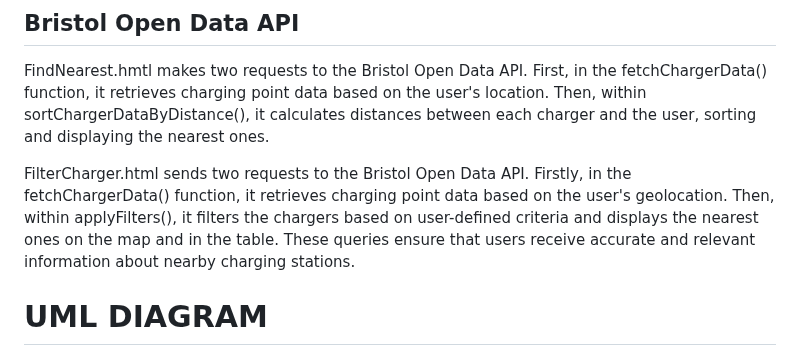
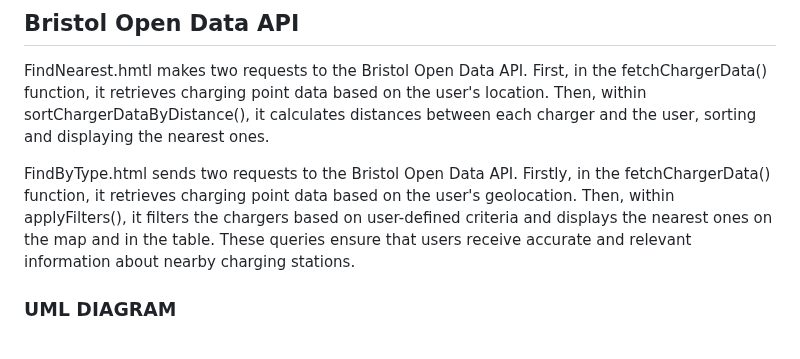
Before and after one commit to s2-udom/s2-udom.github.io, a Markdown page: docs/implementation.md, the part around the change. Drawn GitHub-style.

```diff
--- a/docs/implementation.md
+++ b/docs/implementation.md
@@ -42,8 +42,8 @@ The main app uses data from Bristol Open Data, and uses maps supplied by Mapbox.
 ## Bristol Open Data API
 FindNearest.hmtl makes two requests to the Bristol Open Data API. First, in the fetchChargerData() function, it retrieves charging point data based on the user's location. Then, within sortChargerDataByDistance(), it calculates distances between each charger and the user, sorting and displaying the nearest ones.
 
-FilterCharger.html sends two requests to the Bristol Open Data API. Firstly, in the fetchChargerData() function, it retrieves charging point data based on the user's geolocation. Then, within applyFilters(), it filters the chargers based on user-defined criteria and displays the nearest ones on the map and in the table. These queries ensure that users receive accurate and relevant information about nearby charging stations.<br>
+FindByType.html sends two requests to the Bristol Open Data API. Firstly, in the fetchChargerData() function, it retrieves charging point data based on the user's geolocation. Then, within applyFilters(), it filters the chargers based on user-defined criteria and displays the nearest ones on the map and in the table. These queries ensure that users receive accurate and relevant information about nearby charging stations.<br>
 
-# UML DIAGRAM
+### UML DIAGRAM
 ![UML Class diagrams representing JSON query results](images/class1.png)
 TODO: Repeat as necessary
```
